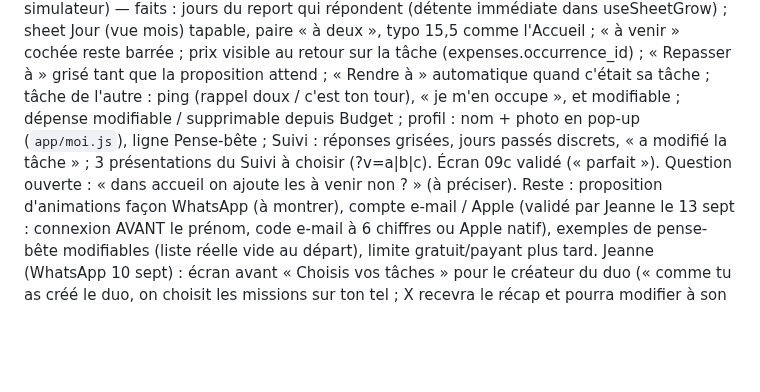
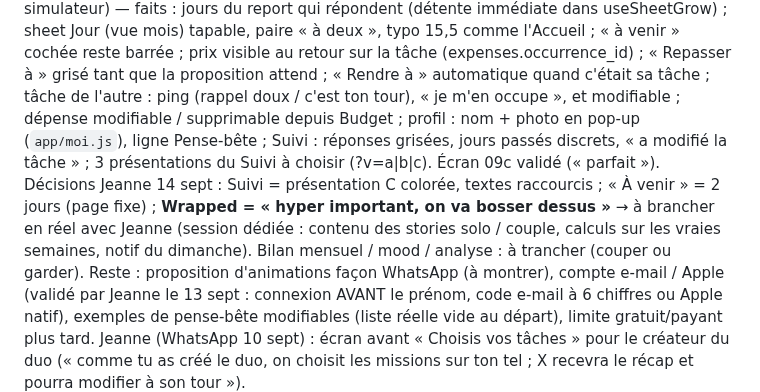
Before and after one commit to jeannecazalot-lgtm/mochi, a Markdown page: TODO.md, the part around the change. Rendered like a GitHub page; blank space fills up the shorter version.

Commit message:
TODO : Wrapped prioritaire (décision Jeanne 14 sept)

```diff
--- a/TODO.md
+++ b/TODO.md
@@ -289,7 +289,7 @@ Faits (13 sept) : rien de pré-coché sur la fiche du 12 + légende « Sans choi
 Bugs Ketley à corriger : note (scintillement, clavier qui cache, clavier impossible à fermer) ; dépense (clavier cache le CTA, aujourd'hui/hier inversés, date libre + calendrier) ; fil : tâches/événements ajoutés absents, « serpillière » ×3 ; nouvelle tâche « Mochi décide » mise à deux au lieu d'une personne + vérifier la semaine suivante ; événement : porteur invisible dans le Planning, pas de « à deux », note dans le récap du jour ; Planning : la bande des jours doit suivre le défilement ; pense-bête : exemples non modifiables, fenêtre en haut au lieu du bas ; supprimer une tâche depuis « Modifier la tâche » ; « Créer la tâche » qui crée même sans tap ; vibration à la coche d'une tâche « à venir ».
 Faits (13 sept, suite) : note/clavier de la sheet ; dépense (hier · aujourd'hui · autre date, clavier, fil + notif) ; événement (à deux, porteurs dans le Planning, note dans le récap, fil + notif) ; règle envoyée seulement si changée ; pas de double création ; **reconduction automatique des tâches** (`src/horizon.js`, J+6, au lancement / retour au premier plan / changement de jour) ; « Mochi décide » = personne la moins chargée ; bande des jours qui suit le défilement ; vibration nette sur « à venir » ; « Pas cette fois-ci » + « Supprimer la tâche » ; émoji au choix ; écran 09c « Les missions se choisissent ici » ; Suivi façon messagerie ; Balance : prévu de la semaine ; pense-bête réel et daté (migration 0010 appliquée). Migration 0009 appliquée le 10 sept.
 Retours Jeanne 13 sept (après-midi, sur simulateur) — faits : jours du report qui répondent (détente immédiate dans useSheetGrow) ; sheet Jour (vue mois) tapable, paire « à deux », typo 15,5 comme l'Accueil ; « à venir » cochée reste barrée ; prix visible au retour sur la tâche (expenses.occurrence_id) ; « Repasser à » grisé tant que la proposition attend ; « Rendre à » automatique quand c'était sa tâche ; tâche de l'autre : ping (rappel doux / c'est ton tour), « je m'en occupe », et modifiable ; dépense modifiable / supprimable depuis Budget ; profil : nom + photo en pop-up (`app/moi.js`), ligne Pense-bête ; Suivi : réponses grisées, jours passés discrets, « a modifié la tâche » ; 3 présentations du Suivi à choisir (?v=a|b|c). Écran 09c validé (« parfait »).
-Question ouverte : « dans accueil on ajoute les à venir non ? » (à préciser).
+Décisions Jeanne 14 sept : Suivi = présentation C colorée, textes raccourcis ; « À venir » = 2 jours (page fixe) ; **Wrapped = « hyper important, on va bosser dessus »** → à brancher en réel avec Jeanne (session dédiée : contenu des stories solo / couple, calculs sur les vraies semaines, notif du dimanche). Bilan mensuel / mood / analyse : à trancher (couper ou garder).
 Reste : proposition d'animations façon WhatsApp (à montrer), compte e-mail / Apple (validé par Jeanne le 13 sept : connexion AVANT le prénom, code e-mail à 6 chiffres ou Apple natif), exemples de pense-bête modifiables (liste réelle vide au départ), limite gratuit/payant plus tard.
 Jeanne (WhatsApp 10 sept) : écran avant « Choisis vos tâches » pour le créateur du duo (« comme tu as créé le duo, on choisit les missions sur ton tel ; X recevra le récap et pourra modifier à son tour »).
 
```
